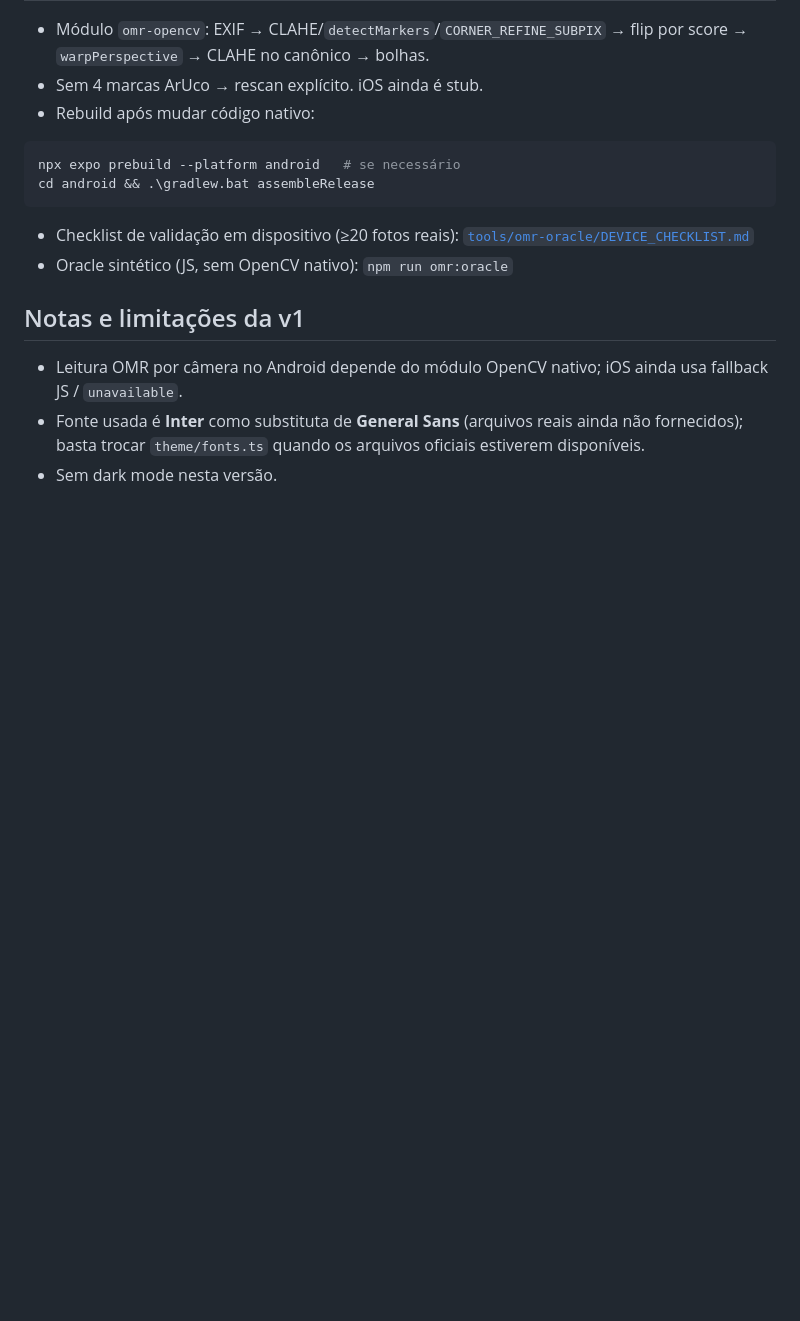
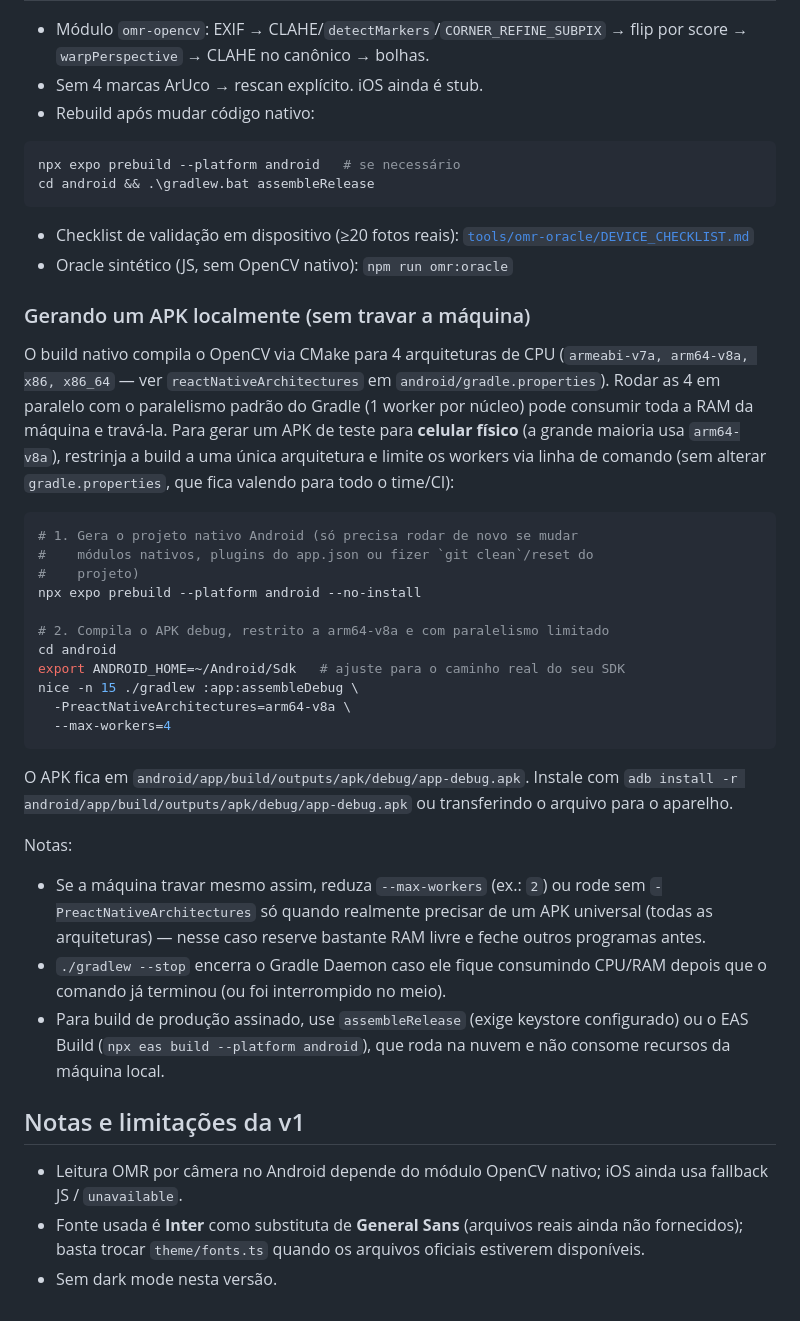
Before and after one commit to andrepfdev/mobile-gabaritos, a Markdown page: README.md, the part around the change. Rendered like a GitHub page; blank space fills up the shorter version.

Commit message:
feat: adicionar instruções para geração de APK localmente com restrições de recursos

````diff
--- a/README.md
+++ b/README.md
@@ -111,6 +111,46 @@ cd android && .\gradlew.bat assembleRelease
 - Checklist de validação em dispositivo (≥20 fotos reais): [`tools/omr-oracle/DEVICE_CHECKLIST.md`](tools/omr-oracle/DEVICE_CHECKLIST.md)
 - Oracle sintético (JS, sem OpenCV nativo): `npm run omr:oracle`
 
+### Gerando um APK localmente (sem travar a máquina)
+
+O build nativo compila o OpenCV via CMake para 4 arquiteturas de CPU
+(`armeabi-v7a, arm64-v8a, x86, x86_64` — ver `reactNativeArchitectures` em
+`android/gradle.properties`). Rodar as 4 em paralelo com o paralelismo padrão
+do Gradle (1 worker por núcleo) pode consumir toda a RAM da máquina e travá-la.
+Para gerar um APK de teste para **celular físico** (a grande maioria usa
+`arm64-v8a`), restrinja a build a uma única arquitetura e limite os workers
+via linha de comando (sem alterar `gradle.properties`, que fica valendo para
+todo o time/CI):
+
+```bash
+# 1. Gera o projeto nativo Android (só precisa rodar de novo se mudar
+#    módulos nativos, plugins do app.json ou fizer `git clean`/reset do
+#    projeto)
+npx expo prebuild --platform android --no-install
+
+# 2. Compila o APK debug, restrito a arm64-v8a e com paralelismo limitado
+cd android
+export ANDROID_HOME=~/Android/Sdk   # ajuste para o caminho real do seu SDK
+nice -n 15 ./gradlew :app:assembleDebug \
+  -PreactNativeArchitectures=arm64-v8a \
+  --max-workers=4
+```
+
+O APK fica em `android/app/build/outputs/apk/debug/app-debug.apk`. Instale
+com `adb install -r android/app/build/outputs/apk/debug/app-debug.apk` ou
+transferindo o arquivo para o aparelho.
+
+Notas:
+- Se a máquina travar mesmo assim, reduza `--max-workers` (ex.: `2`) ou rode
+  sem `-PreactNativeArchitectures` só quando realmente precisar de um APK
+  universal (todas as arquiteturas) — nesse caso reserve bastante RAM livre e
+  feche outros programas antes.
+- `./gradlew --stop` encerra o Gradle Daemon caso ele fique consumindo CPU/RAM
+  depois que o comando já terminou (ou foi interrompido no meio).
+- Para build de produção assinado, use `assembleRelease` (exige keystore
+  configurado) ou o EAS Build (`npx eas build --platform android`), que roda
+  na nuvem e não consome recursos da máquina local.
+
 ## Notas e limitações da v1
 
 - Leitura OMR por câmera no Android depende do módulo OpenCV nativo; iOS ainda usa fallback JS / `unavailable`.
````
